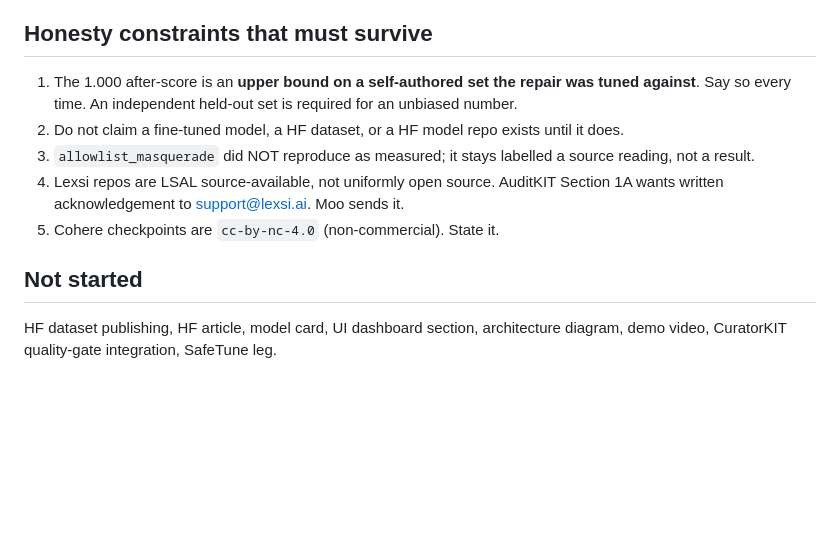
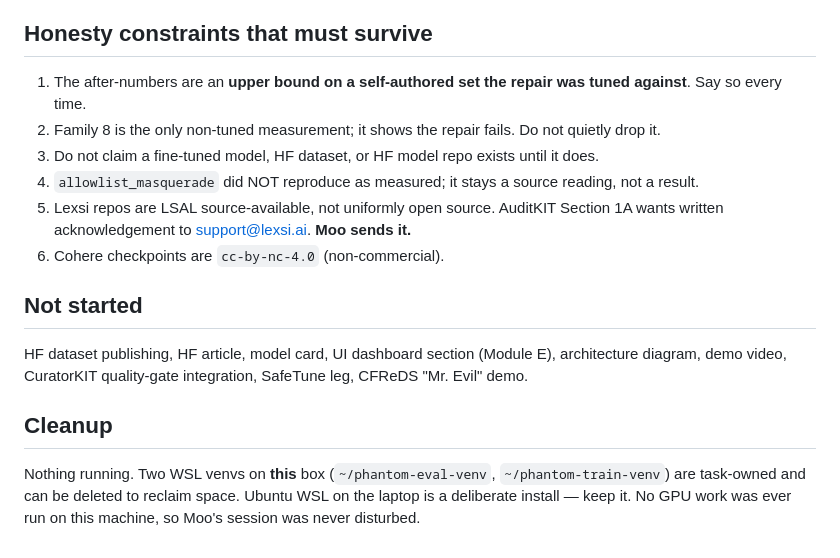
Before and after one commit to romilp619/Phantom-DFIR, a Markdown page: docs/HANDOFF.md, the part around one of its changes. Drawn GitHub-style; blank space fills up the shorter version.

```diff
--- a/docs/HANDOFF.md
+++ b/docs/HANDOFF.md
@@ -57,13 +55,17 @@ Then: load the model, one templated generate, one LoRA step. Only then schedule
 
 ## Honesty constraints that must survive
 
-1. The 1.000 after-score is an **upper bound on a self-authored set the repair was tuned against**. Say so every time. An independent held-out set is required for an unbiased number.
-2. Do not claim a fine-tuned model, a HF dataset, or a HF model repo exists until it does.
-3. `allowlist_masquerade` did NOT reproduce as measured; it stays labelled a source reading, not a result.
-4. Lexsi repos are LSAL source-available, not uniformly open source. AuditKIT Section 1A wants written acknowledgement to support@lexsi.ai. Moo sends it.
-5. Cohere checkpoints are `cc-by-nc-4.0` (non-commercial). State it.
+1. The after-numbers are an **upper bound on a self-authored set the repair was tuned against**. Say so every time.
+2. Family 8 is the only non-tuned measurement; it shows the repair fails. Do not quietly drop it.
+3. Do not claim a fine-tuned model, HF dataset, or HF model repo exists until it does.
+4. `allowlist_masquerade` did NOT reproduce as measured; it stays a source reading, not a result.
+5. Lexsi repos are LSAL source-available, not uniformly open source. AuditKIT Section 1A wants written acknowledgement to support@lexsi.ai. **Moo sends it.**
+6. Cohere checkpoints are `cc-by-nc-4.0` (non-commercial).
 
 ## Not started
 
-HF dataset publishing, HF article, model card, UI dashboard section, architecture diagram, demo video,
-CuratorKIT quality-gate integration, SafeTune leg.
+HF dataset publishing, HF article, model card, UI dashboard section (Module E), architecture diagram, demo video, CuratorKIT quality-gate integration, SafeTune leg, CFReDS "Mr. Evil" demo.
+
+## Cleanup
+
+Nothing running. Two WSL venvs on **this** box (`~/phantom-eval-venv`, `~/phantom-train-venv`) are task-owned and can be deleted to reclaim space. Ubuntu WSL on the laptop is a deliberate install — keep it. No GPU work was ever run on this machine, so Moo's session was never disturbed.
```
Also changed, not shown: other parts of docs/HANDOFF.md (+35 -37 lines).
